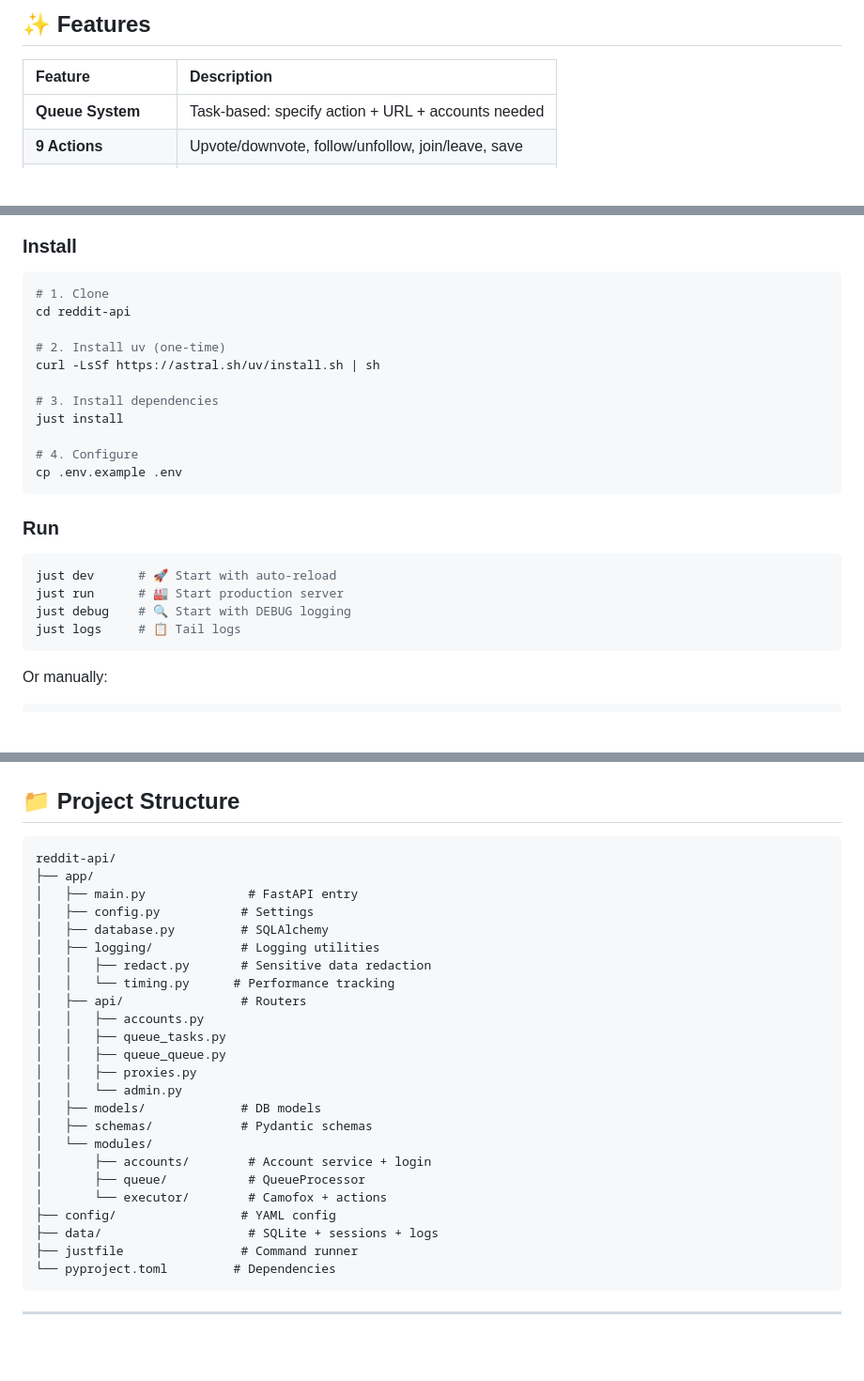
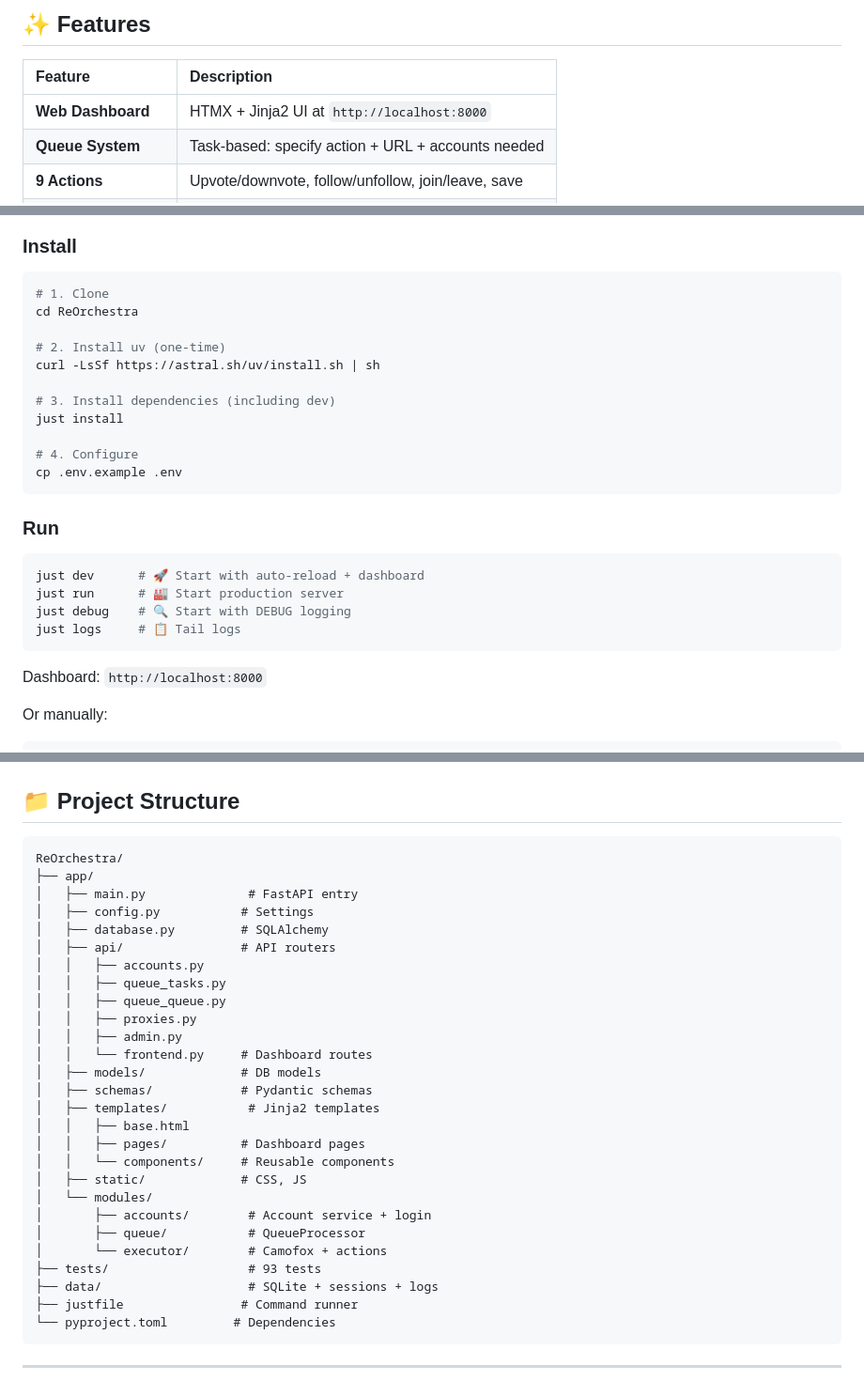
Before and after one commit to vaproh/ReOrchestra, a Markdown page: README.md, 3 parts joined by grey strips. Shown at 94% size. GitHub-like rendering; blank space fills up the shorter version.

````diff
--- a/README.md
+++ b/README.md
@@ -13,6 +13,7 @@ Bulk Reddit account automation for managing 500-1000 accounts on a single VPS.
 
 | Feature             | Description                                        |
 | :------------------ | :------------------------------------------------- |
+| **Web Dashboard**   | HTMX + Jinja2 UI at `http://localhost:8000`      |
 | **Queue System**    | Task-based: specify action + URL + accounts needed |
 | **9 Actions**       | Upvote/downvote, follow/unfollow, join/leave, save |
 | **Camofox Browser** | Stealth headless browser with fingerprint spoofing |
@@ -35,12 +36,12 @@ Bulk Reddit account automation for managing 500-1000 accounts on a single VPS.
 
 ```bash
 # 1. Clone
-cd reddit-api
+cd ReOrchestra
 
 # 2. Install uv (one-time)
 curl -LsSf https://astral.sh/uv/install.sh | sh
 
-# 3. Install dependencies
+# 3. Install dependencies (including dev)
 just install
 
 # 4. Configure
@@ -50,11 +51,13 @@ cp .env.example .env
 ### Run
 
 ```bash
-just dev      # 🚀 Start with auto-reload
+just dev      # 🚀 Start with auto-reload + dashboard
 just run      # 🏭 Start production server
 just debug    # 🔍 Start with DEBUG logging
 just logs     # 📋 Tail logs
 ```
+
+Dashboard: `http://localhost:8000`
 
 Or manually:
 
@@ -211,27 +214,30 @@ Request → FastAPI → Task Queue → QueueProcessor → Executor → Camofox
 ## 📁 Project Structure
 
 ```
-reddit-api/
+ReOrchestra/
 ├── app/
 │   ├── main.py              # FastAPI entry
 │   ├── config.py           # Settings
 │   ├── database.py         # SQLAlchemy
-│   ├── logging/            # Logging utilities
-│   │   ├── redact.py       # Sensitive data redaction
-│   │   └── timing.py      # Performance tracking
-│   ├── api/                # Routers
+│   ├── api/                # API routers
 │   │   ├── accounts.py
 │   │   ├── queue_tasks.py
 │   │   ├── queue_queue.py
 │   │   ├── proxies.py
-│   │   └── admin.py
+│   │   ├── admin.py
+│   │   └── frontend.py     # Dashboard routes
 │   ├── models/             # DB models
 │   ├── schemas/            # Pydantic schemas
+│   ├── templates/           # Jinja2 templates
+│   │   ├── base.html
+│   │   ├── pages/          # Dashboard pages
+│   │   └── components/     # Reusable components
+│   ├── static/             # CSS, JS
 │   └── modules/
 │       ├── accounts/        # Account service + login
 │       ├── queue/           # QueueProcessor
 │       └── executor/        # Camofox + actions
-├── config/                 # YAML config
+├── tests/                   # 93 tests
 ├── data/                    # SQLite + sessions + logs
 ├── justfile                # Command runner
 └── pyproject.toml         # Dependencies
````
Also changed, not shown: AGENTS.md (+47 -1 lines), PRD.md (+8 -8 lines).
